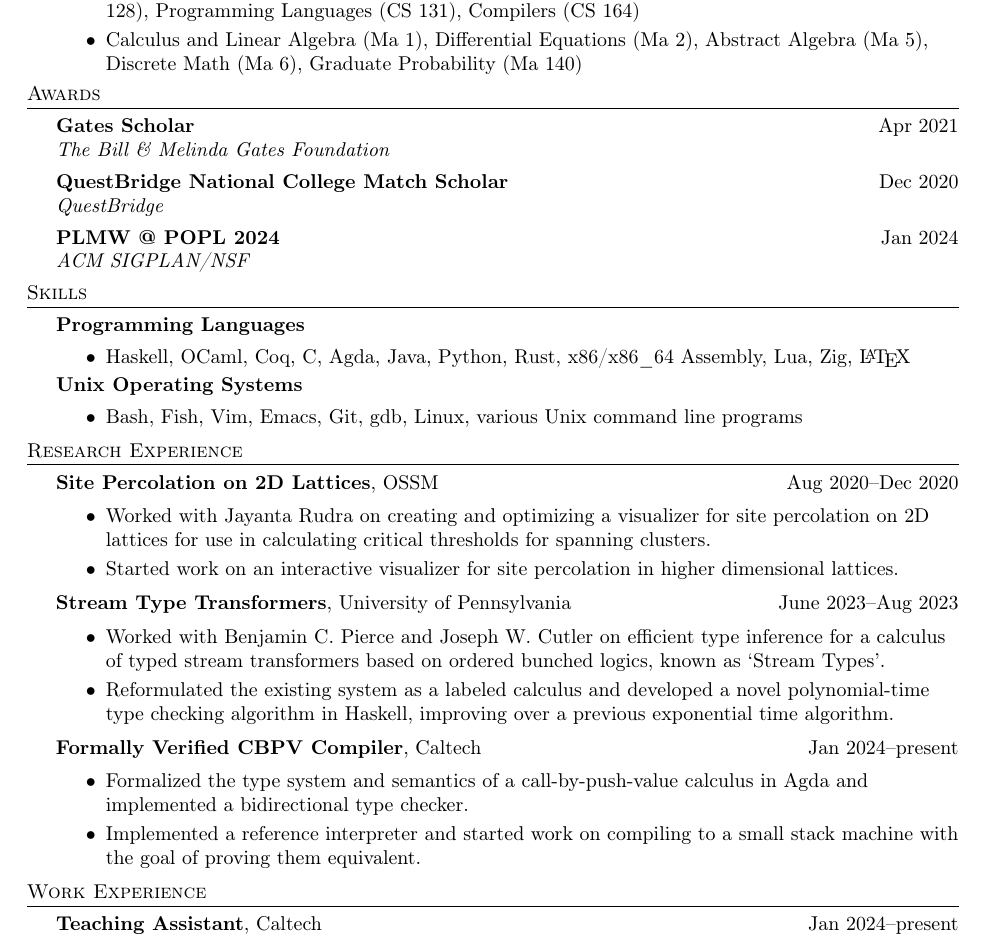
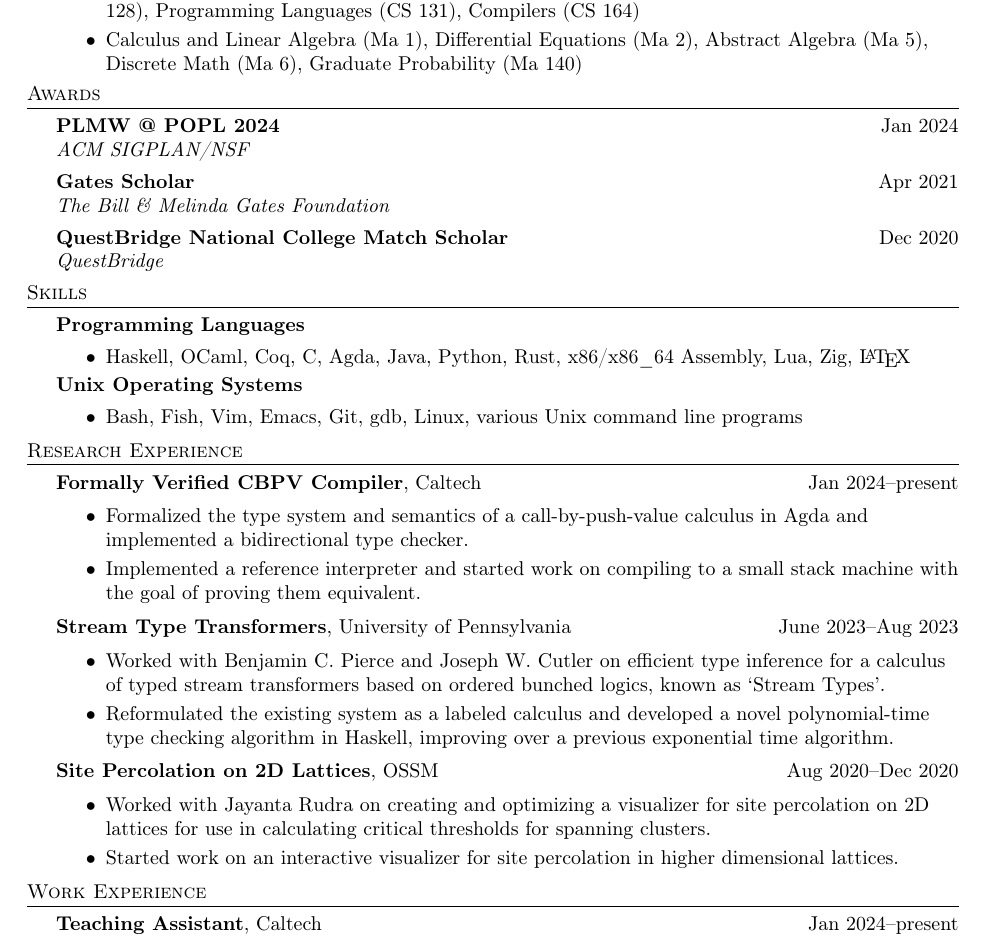
Before and after one commit to emekoi/emekoi.github.io, a LaTeX CV (resume/resume.tex): part of the page, cut so that both start at the same text. Compiled offline with pdfLaTeX.

Commit message:
reverse chronological order

```diff
--- a/resume/resume.tex
+++ b/resume/resume.tex
@@ -19,9 +19,9 @@
     \end{school}
 
     \header{Awards}
+    \award{PLMW @ POPL 2024}{Jan 2024}{ACM SIGPLAN/NSF}
     \award{Gates Scholar}{Apr 2021}{The Bill \& Melinda Gates Foundation}
     \award{QuestBridge National College Match Scholar}{Dec 2020}{QuestBridge}
-    \award{PLMW @ POPL 2024}{Jan 2024}{ACM SIGPLAN/NSF}
 
     \header{Skills}
     \begin{skill}{Programming Languages}
@@ -38,10 +38,10 @@
     \vspace{-5pt}
 
     \header{Research Experience}
-    \begin{activity*}{Site Percolation on 2D Lattices}{OSSM}{Aug 2020--Dec 2020}
+    \begin{activity*}{Formally Verified CBPV Compiler}{Caltech}{Jan 2024--present}
       \begin{itemize}[topsep=5pt, partopsep=0pt, itemsep=-1pt]
-        \item Worked with Jayanta Rudra on creating and optimizing a visualizer for site percolation on 2D lattices for use in calculating critical thresholds for spanning clusters.
-        \item Started work on an interactive visualizer for site percolation in higher dimensional lattices.
+        \item Formalized the type system and semantics of a call-by-push-value calculus in Agda and implemented a bidirectional type checker.
+        \item Implemented a reference interpreter and started work on compiling to a small stack machine with the goal of proving them equivalent.
       \end{itemize}
     \end{activity*}
 
@@ -52,10 +52,10 @@
       \end{itemize}
     \end{activity*}
 
-    \begin{activity*}{Formally Verified CBPV Compiler}{Caltech}{Jan 2024--present}
+    \begin{activity*}{Site Percolation on 2D Lattices}{OSSM}{Aug 2020--Dec 2020}
       \begin{itemize}[topsep=5pt, partopsep=0pt, itemsep=-1pt]
-        \item Formalized the type system and semantics of a call-by-push-value calculus in Agda and implemented a bidirectional type checker.
-        \item Implemented a reference interpreter and started work on compiling to a small stack machine with the goal of proving them equivalent.
+        \item Worked with Jayanta Rudra on creating and optimizing a visualizer for site percolation on 2D lattices for use in calculating critical thresholds for spanning clusters.
+        \item Started work on an interactive visualizer for site percolation in higher dimensional lattices.
       \end{itemize}
     \end{activity*}
 
```
